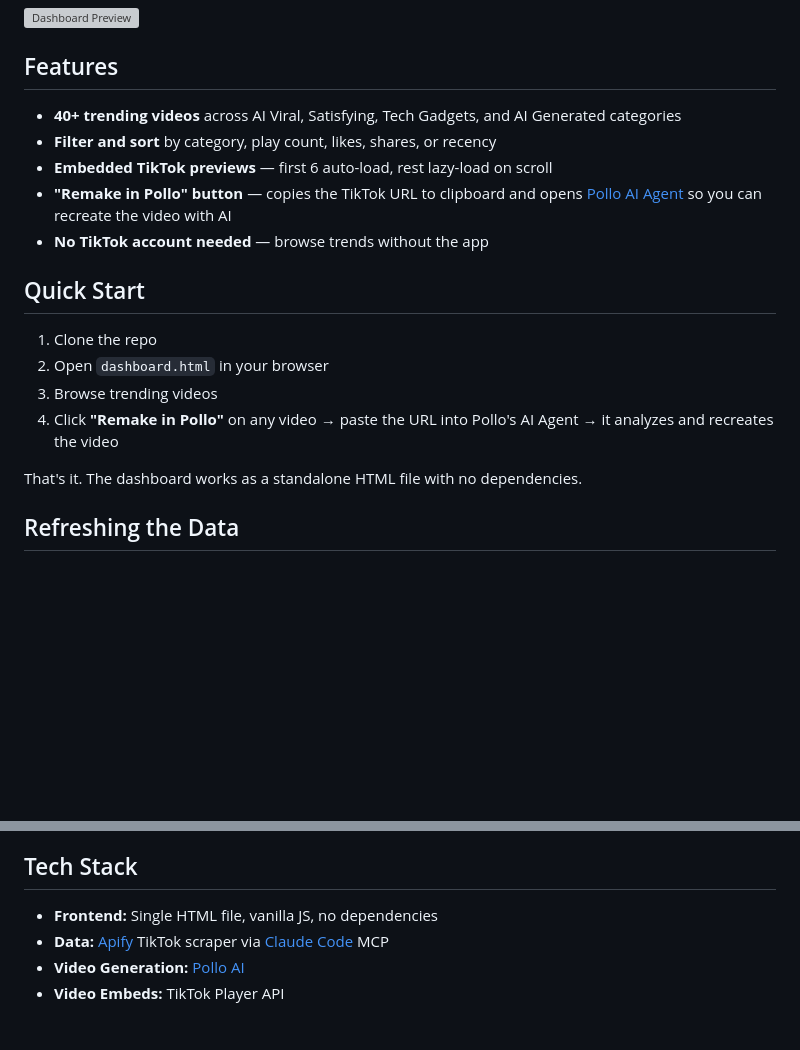
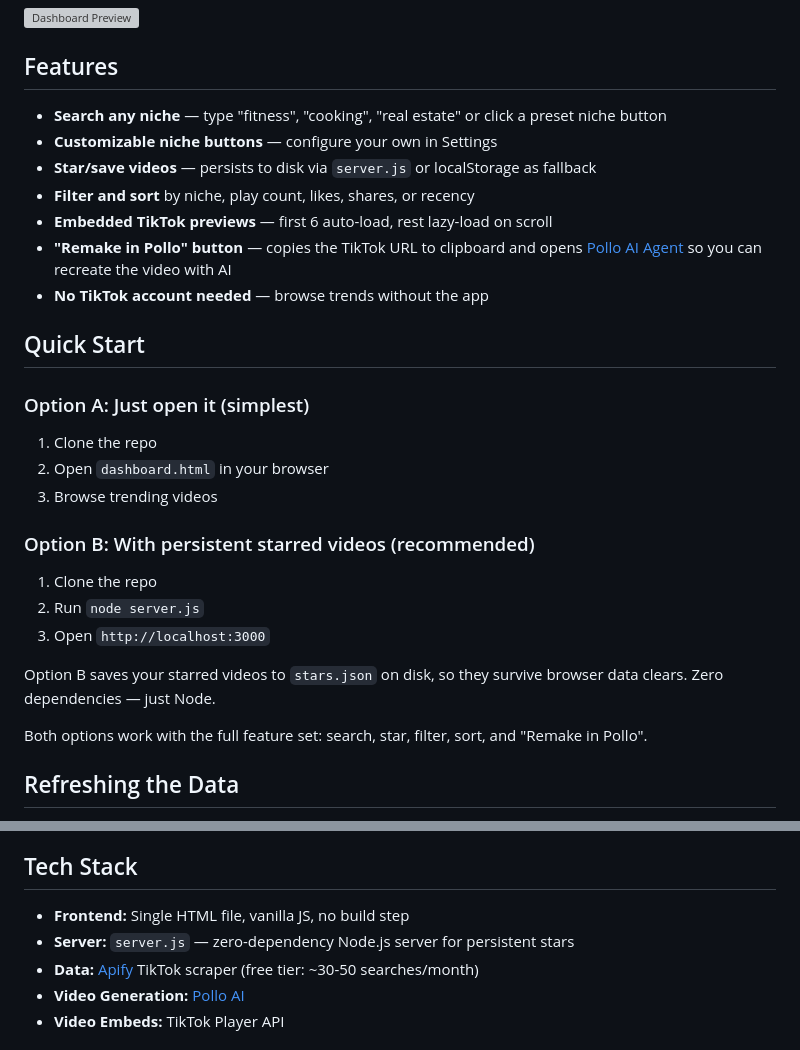
Before and after one commit to lukejbyrne/viral-tiktok-scout, a Markdown page: README.md, 2 parts joined by grey strips. Drawn GitHub-style; blank space fills up the shorter version; grey boxes are pictures that could not be loaded.

Commit message:
Update README with server.js quick start and new features
Co-Authored-By: Claude Opus 4.6 (1M context) <noreply@anthropic.com>

```diff
--- a/README.md
+++ b/README.md
@@ -10,20 +10,29 @@ A dashboard that finds trending TikTok videos and lets you recreate them with AI
 
 ## Features
 
-- **40+ trending videos** across AI Viral, Satisfying, Tech Gadgets, and AI Generated categories
-- **Filter and sort** by category, play count, likes, shares, or recency
+- **Search any niche** — type "fitness", "cooking", "real estate" or click a preset niche button
+- **Customizable niche buttons** — configure your own in Settings
+- **Star/save videos** — persists to disk via `server.js` or localStorage as fallback
+- **Filter and sort** by niche, play count, likes, shares, or recency
 - **Embedded TikTok previews** — first 6 auto-load, rest lazy-load on scroll
 - **"Remake in Pollo" button** — copies the TikTok URL to clipboard and opens [Pollo AI Agent](https://pollo.ai/app/ai-agent) so you can recreate the video with AI
 - **No TikTok account needed** — browse trends without the app
 
 ## Quick Start
 
+### Option A: Just open it (simplest)
 1. Clone the repo
 2. Open `dashboard.html` in your browser
 3. Browse trending videos
-4. Click **"Remake in Pollo"** on any video → paste the URL into Pollo's AI Agent → it analyzes and recreates the video
 
-That's it. The dashboard works as a standalone HTML file with no dependencies.
+### Option B: With persistent starred videos (recommended)
+1. Clone the repo
+2. Run `node server.js`
+3. Open `http://localhost:3000`
+
+Option B saves your starred videos to `stars.json` on disk, so they survive browser data clears. Zero dependencies — just Node.
+
+Both options work with the full feature set: search, star, filter, sort, and "Remake in Pollo".
 
 ## Refreshing the Data
 
@@ -65,8 +74,9 @@ Want the full implementation guide for building this pipeline from scratch, incl
 
 ## Tech Stack
 
-- **Frontend:** Single HTML file, vanilla JS, no dependencies
-- **Data:** [Apify](https://apify.com) TikTok scraper via [Claude Code](https://claude.ai/code) MCP
+- **Frontend:** Single HTML file, vanilla JS, no build step
+- **Server:** `server.js` — zero-dependency Node.js server for persistent stars
+- **Data:** [Apify](https://apify.com) TikTok scraper (free tier: ~30-50 searches/month)
 - **Video Generation:** [Pollo AI](https://pollo.ai)
 - **Video Embeds:** TikTok Player API
 
```
